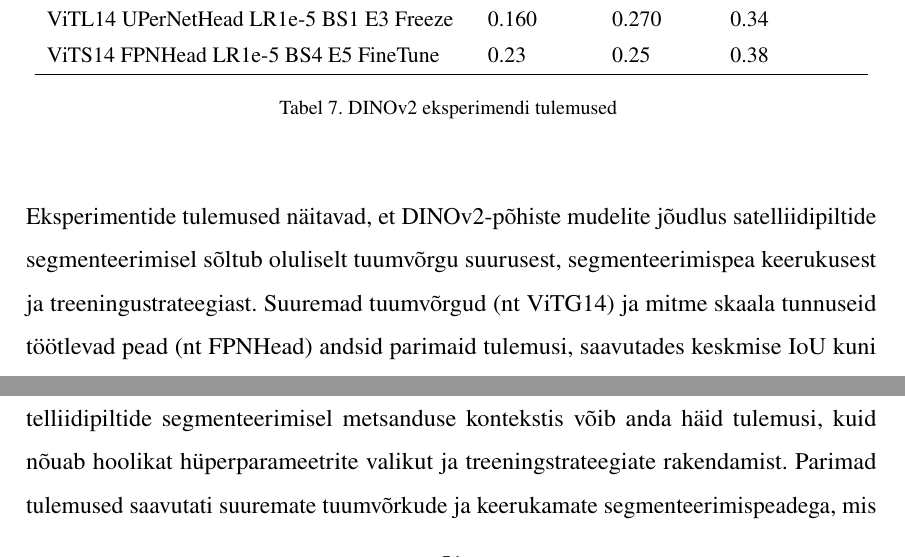
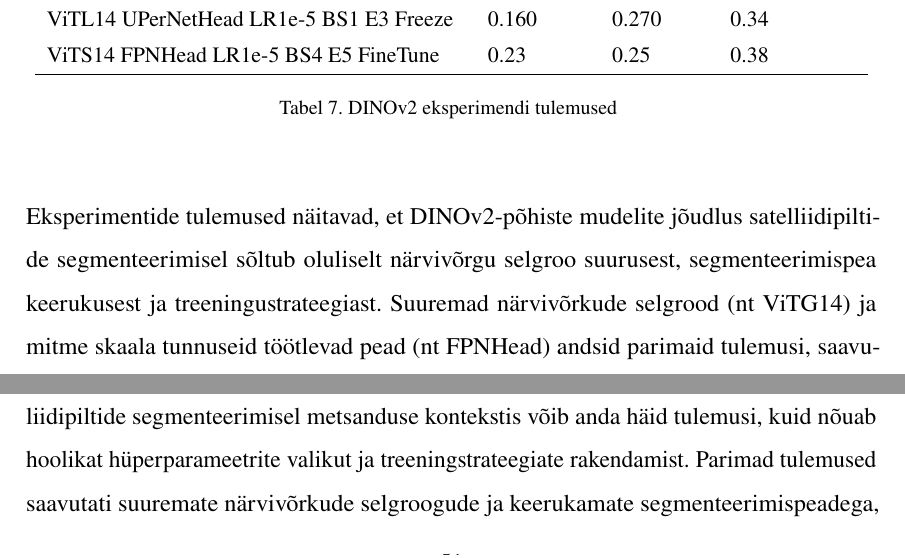
Before and after one commit to KristjanLuik/masters-thesis, a LaTeX thesis (main.tex, which reads chapters/tulemuste_analüüs.tex): two parts of pages 49 and 51 of 59, joined at a grey line, cut so that both start at the same text. Compiled offline with pdfLaTeX.

Commit message:
Update tulemuste_analüüs.tex

```diff
--- a/chapters/tulemuste_analüüs.tex
+++ b/chapters/tulemuste_analüüs.tex
@@ -93,7 +93,7 @@ hüperparameetreid, nagu õppimismäär (nt 1e-5, 5e-5, 1e-4), partii suurus (1,
 \end{longtable}
 \bigskip
 
-Eksperimentide tulemused näitavad, et DINOv2-põhiste mudelite jõudlus satelliidipiltide segmenteerimisel sõltub oluliselt tuumvõrgu suurusest, segmenteerimispea keerukusest ja treeningustrateegiast. Suuremad tuumvõrgud (nt ViTG14) ja mitme skaala tunnuseid töötlevad pead (nt FPNHead) andsid parimaid tulemusi, saavutades keskmise IoU kuni 0,28 ja täpsuse kuni 0,38. Peenhäälestamine parandas jõudlust võrreldes külmutatud mudelitega, kuid pikaajalistes treeningutes (500–800 epohhi) ilmnes ebastabiilsus, mis viitab ületreenimisele või ebapiisavale regulatsioonile.
+Eksperimentide tulemused näitavad, et DINOv2-põhiste mudelite jõudlus satelliidipiltide segmenteerimisel sõltub oluliselt närvivõrgu selgroo suurusest, segmenteerimispea keerukusest ja treeningustrateegiast. Suuremad närvivõrkude selgrood (nt ViTG14) ja mitme skaala tunnuseid töötlevad pead (nt FPNHead) andsid parimaid tulemusi, saavutades keskmise IoU kuni 0,28 ja täpsuse kuni 0,38. Peenhäälestamine parandas jõudlust võrreldes külmutatud mudelitega, kuid pikaajalistes treeningutes (500–800 epohhi) ilmnes ebastabiilsus, mis viitab ületreenimisele või ebapiisavale regulatsioonile.
 
 Soovitused edasiseks uurimistööks hõlmavad varajase peatamise ja õppimismäära ajakava rakendamist stabiilsuse suurendamiseks, samuti täiendavate arhitektuuride (nt hübriidmudelite) testimist jõudluse lae ületamiseks. Praegused tulemused pakuvad väärtuslikku alust metsanduslike satelliidipiltide segmenteerimise optimeerimiseks.
 
@@ -155,7 +155,7 @@ Metsateatistel põhinev segmentatsiooni tulemus:
 
 \textbf{Analüüsi kokkuvõte}
 
-Kokkuvõttes näitavad eksperimendid, et DINOv2 ja SAMv2 raamistike kasutamine satelliidipiltide segmenteerimisel metsanduse kontekstis võib anda häid tulemusi, kuid nõuab hoolikat hüperparameetrite valikut ja treeningstrateegiate rakendamist. Parimad tulemused saavutati suuremate tuumvõrkude ja keerukamate segmenteerimispeadega, mis suudavad efektiivselt töödelda erinevaid visuaalseid mustreid. Tulevikus võiks uurida ka hübriidmudelite kasutamist, mis kombineerivad erinevate arhitektuuride eeliseid.
+Kokkuvõttes näitavad eksperimendid, et DINOv2 ja SAMv2 raamistike kasutamine satelliidipiltide segmenteerimisel metsanduse kontekstis võib anda häid tulemusi, kuid nõuab hoolikat hüperparameetrite valikut ja treeningstrateegiate rakendamist. Parimad tulemused saavutati suuremate närvivõrkude selgroogude ja keerukamate segmenteerimispeadega, mis suudavad efektiivselt töödelda erinevaid visuaalseid mustreid. Tulevikus võiks uurida ka hübriidmudelite kasutamist, mis kombineerivad erinevate arhitektuuride eeliseid.
 
 \section{Edasiarendus ja täiustamine}
 \input{chapters/edasiarendus_ja_täiustamine.tex}
```
Also changed, not shown: chapters/tulemuste_analüüs.tex (4 more changed lines).
